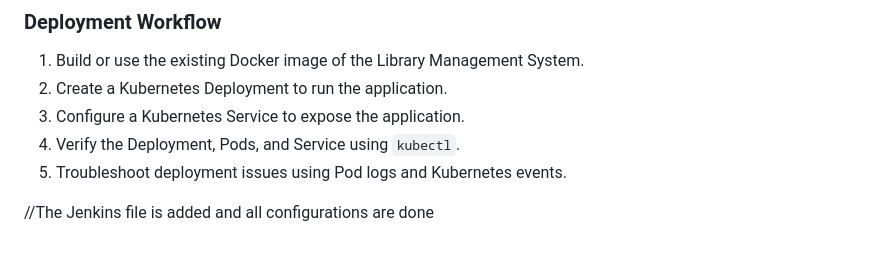
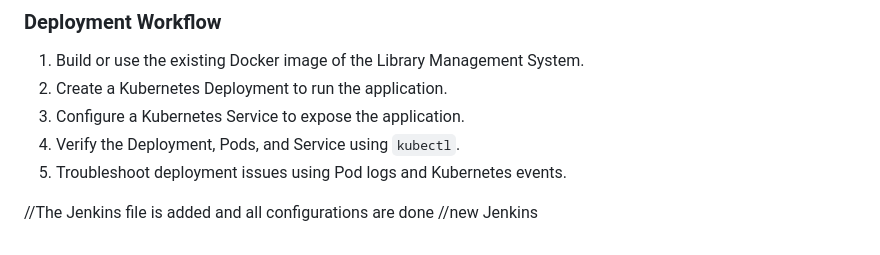
Before and after one commit to Renuka1442006/Library-Management-System, a Markdown page: README.md, the part around the change. GitHub-like rendering.

```diff
--- a/README.md
+++ b/README.md
@@ -197,3 +197,4 @@ This section covers the deployment and orchestration of the Library Management S
 5. Troubleshoot deployment issues using Pod logs and Kubernetes events.
 
 //The Jenkins file is added and all configurations are done
+//new Jenkins
```
